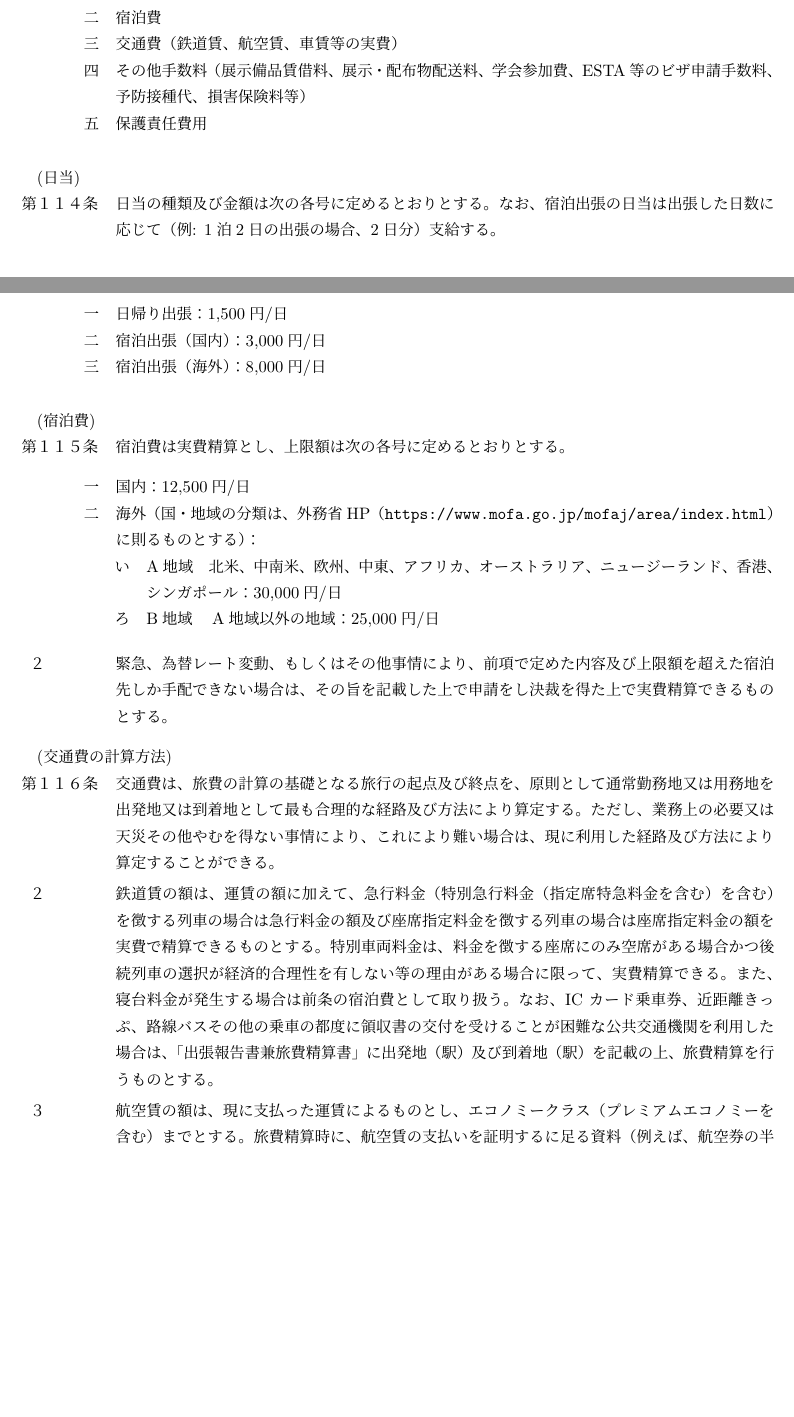
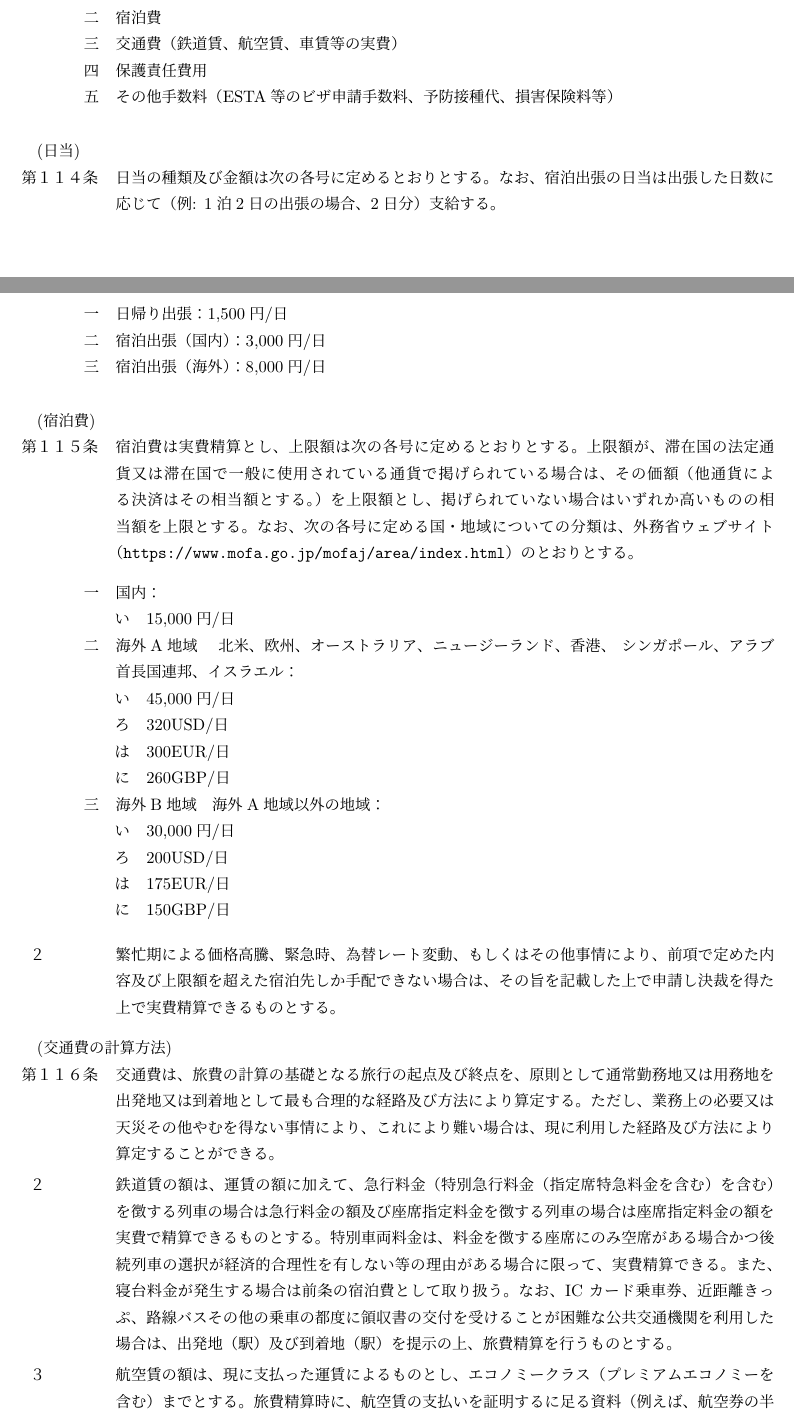
Before and after one commit to ricosjp/WorkRules, a LaTeX document (src/workrules.tex): two parts of pages 30 and 31 of 32, joined at a grey line, cut so that both start at the same text, the shorter picture padded with empty space. Compiled offline with upLaTeX and dvipdfmx.

Commit message:
2024/07/25 賞与支給対象者の明確化および誤記の修正、出張旅費の旅費の種類の記載内容の修正、宿泊費上限額の改定、交通費および旅費の精算方法の修正

```diff
--- a/src/workrules.tex
+++ b/src/workrules.tex
@@ -1328,8 +1328,8 @@
     \item 日当
     \item 宿泊費
     \item 交通費（鉄道賃、航空賃、車賃等の実費）
-    \item その他手数料（展示備品賃借料、展示・配布物配送料、学会参加費、ESTA等のビザ申請手数料、予防接種代、損害保険料等）
     \item 保護責任費用
+    \item その他手数料（ESTA等のビザ申請手数料、予防接種代、損害保険料等）
 \end{enumerate}
 
 \article{日当}日当の種類及び金額は次の各号に定めるとおりとする。なお、宿泊出張の日当は出張した日数に応じて（例: 1泊2日の出張の場合、2日分）支給する。
@@ -1339,20 +1339,32 @@
     \item 宿泊出張（海外）：8,000円/日
 \end{enumerate}
 
-\article{宿泊費}宿泊費は実費精算とし、上限額は次の各号に定めるとおりとする。
+\article{宿泊費}宿泊費は実費精算とし、上限額は次の各号に定めるとおりとする。上限額が、滞在国の法定通貨又は滞在国で一般に使用されている通貨で掲げられている場合は、その価額（他通貨による決済はその相当額とする。）を上限額とし、掲げられていない場合はいずれか高いものの相当額を上限とする。なお、次の各号に定める国・地域についての分類は、外務省ウェブサイト（\url{https://www.mofa.go.jp/mofaj/area/index.html}）のとおりとする。
 \begin{enumerate}
-    \item 国内：12,500円/日
-    \item 海外（国・地域の分類は、外務省HP（\url{https://www.mofa.go.jp/mofaj/area/index.html}）に則るものとする）：
+    \item 国内：
     \begin{enumerate}
-        \item A地域　北米、中南米、欧州、中東、アフリカ、オーストラリア、ニュージーランド、香港、シンガポール：30,000円/日
-        \item B地域　A地域以外の地域：25,000円/日
+        \item 15,000円/日
+    \end{enumerate}
+    \item 海外A地域 　北米、欧州、オーストラリア、ニュージーランド、香港、 シンガポール、アラブ首長国連邦、イスラエル：
+    \begin{enumerate}
+        \item 45,000円/日
+        \item 320USD/日
+        \item 300EUR/日
+        \item 260GBP/日
+    \end{enumerate}
+    \item 海外B地域　海外A地域以外の地域：
+    \begin{enumerate}
+        \item 30,000円/日
+        \item 200USD/日
+        \item 175EUR/日
+        \item 150GBP/日
     \end{enumerate}
 \end{enumerate}
-\term 緊急、為替レート変動、もしくはその他事情により、前項で定めた内容及び上限額を超えた宿泊先しか手配できない場合は、その旨を記載した上で申請をし決裁を得た上で実費精算できるものとする。
+\term 繁忙期による価格高騰、緊急時、為替レート変動、もしくはその他事情により、前項で定めた内容及び上限額を超えた宿泊先しか手配できない場合は、その旨を記載した上で申請し決裁を得た上で実費精算できるものとする。
 
 \article{交通費の計算方法}
 交通費は、旅費の計算の基礎となる旅行の起点及び終点を、原則として通常勤務地又は用務地を出発地又は到着地として最も合理的な経路及び方法により算定する。ただし、業務上の必要又は天災その他やむを得ない事情により、これにより難い場合は、現に利用した経路及び方法により算定することができる。
-\term 鉄道賃の額は、運賃の額に加えて、急行料金（特別急行料金（指定席特急料金を含む）を含む）を徴する列車の場合は急行料金の額及び座席指定料金を徴する列車の場合は座席指定料金の額を実費で精算できるものとする。特別車両料金は、料金を徴する座席にのみ空席がある場合かつ後続列車の選択が経済的合理性を有しない等の理由がある場合に限って、実費精算できる。また、寝台料金が発生する場合は前条の宿泊費として取り扱う。なお、IC カード乗車券、近距離きっぷ、路線バスその他の乗車の都度に領収書の交付を受けることが困難な公共交通機関を利用した場合は、「出張報告書兼旅費精算書」に出発地（駅）及び到着地（駅）を記載の上、旅費精算を行うものとする。
+\term 鉄道賃の額は、運賃の額に加えて、急行料金（特別急行料金（指定席特急料金を含む）を含む）を徴する列車の場合は急行料金の額及び座席指定料金を徴する列車の場合は座席指定料金の額を実費で精算できるものとする。特別車両料金は、料金を徴する座席にのみ空席がある場合かつ後続列車の選択が経済的合理性を有しない等の理由がある場合に限って、実費精算できる。また、寝台料金が発生する場合は前条の宿泊費として取り扱う。なお、IC カード乗車券、近距離きっぷ、路線バスその他の乗車の都度に領収書の交付を受けることが困難な公共交通機関を利用した場合は、出発地（駅）及び到着地（駅）を提示の上、旅費精算を行うものとする。
 \term 航空賃の額は、現に支払った運賃によるものとし、エコノミークラス（プレミアムエコノミーを含む）までとする。旅費精算時に、航空賃の支払いを証明するに足る資料（例えば、航空券の半券等）を添付しなければならない。
 \term 車賃の額は、バス運賃・タクシー料金は運賃の額を実費で精算できるものとする。レンタカー料金、自家用車のガソリン代については、移動距離に応じた実費額、高速道路・駐車料金はかかった実費額を精算できるものとする。
 
```
Also changed, not shown: README.md, src/workrules.tex (8 more changed lines).
